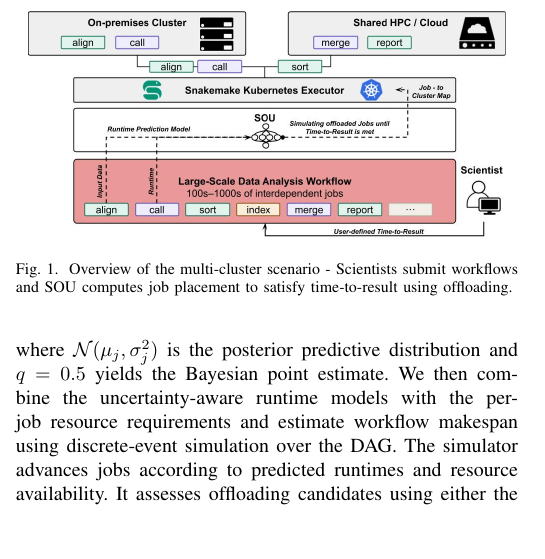
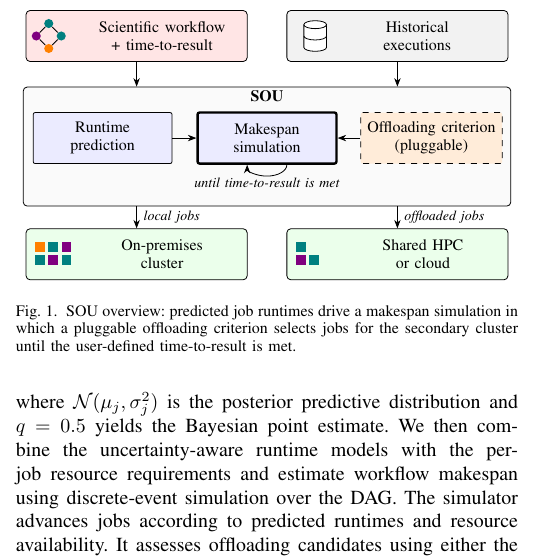
Before and after one commit to Papers-TU/AdaptiveOffloadingoScientificWorkflowJobsMultiCluster, a LaTeX paper (ieee_bigdata2026_posterpaper.tex, which reads img/fig_overview.tex, sections/2_approach.tex): part of one column of page 1 of 3, cut at the place of the change, the shorter picture padded with empty space. Compiled offline with pdfLaTeX; a missing font is replaced by an installed copy or a similar font; a LaTeX package or settings file that is missing is left out.

Commit message:
Replace Fig. 1 with high-level TikZ overview of SOU
Co-Authored-By: Claude Opus 5.5 <noreply@anthropic.com>

```diff
--- a/ieee_bigdata2026_posterpaper.tex
+++ b/ieee_bigdata2026_posterpaper.tex
@@ -24,6 +24,8 @@
 \newcommand{\func}[1]{\texttt{#1}}
 
 \usepackage{xcolor}
+\usepackage{tikz}
+\usetikzlibrary{arrows.meta,calc}
 \usepackage[hidelinks]{hyperref} % load last
 \Urlmuskip=0mu plus 1mu\relax
 \def\UrlBreaks{\do\/\do-\do\_}
--- /dev/null
+++ b/img/fig_overview.tex
@@ -0,0 +1,54 @@
+\begin{figure}[t]
+\centering
+\begin{tikzpicture}[
+  font=\footnotesize, >={Stealth[length=1.5mm]},
+  io/.style={draw, rounded corners=2pt, minimum width=3.9cm, minimum height=9mm, align=center},
+  stp/.style={draw, rounded corners=1pt, fill=white, minimum width=2.45cm, minimum height=9mm, align=center},
+  dot/.style={circle, fill=#1, inner sep=0pt, minimum size=1.6mm},
+  job/.style={fill=#1, minimum size=1.7mm, inner sep=0pt}
+]
+% ---- inputs
+\node[io, fill=red!10]  (wf)   at (2.0,4.4) {\hspace{9mm}Scientific workflow\\\hspace{9mm}+ time-to-result};
+\node[io, fill=gray!10] (hist) at (6.6,4.4) {\hspace{7mm}Historical\\\hspace{7mm}executions};
+% mini DAG icon
+\begin{scope}[shift={(0.45,4.4)}]
+  \node[dot=teal]   (a) at (0,0.22) {};
+  \node[dot=violet] (b) at (-0.22,0) {}; \node[dot=teal] (c) at (0.22,0) {};
+  \node[dot=orange] (d) at (0,-0.22) {};
+  \draw (a)--(b) (a)--(c) (b)--(d) (c)--(d);
+\end{scope}
+% database icon
+\begin{scope}[shift={(5.15,4.4)}]
+  \draw[fill=white] (-0.2,0.2) -- (-0.2,-0.2) arc[start angle=180, end angle=360, x radius=0.2, y radius=0.07] -- (0.2,0.2);
+  \draw[fill=white] (0,0.2) ellipse[x radius=0.2, y radius=0.07];
+  \draw (-0.2,0) arc[start angle=180, end angle=360, x radius=0.2, y radius=0.07];
+\end{scope}
+
+% ---- SOU
+\node[draw, rounded corners=2pt, fill=gray!4, minimum width=8.6cm, minimum height=21mm] (sou) at (4.3,2.45) {};
+\node[anchor=north, font=\footnotesize\bfseries, inner sep=2pt] at (sou.north) {SOU};
+\node[stp, fill=blue!8]                (pred) at (1.4,2.6)  {Runtime\\prediction};
+\node[stp, fill=blue!8, very thick]    (sim)  at (4.3,2.6)  {Makespan\\simulation};
+\node[stp, fill=orange!15, dashed]     (crit) at (7.2,2.6)  {Offloading criterion\\(pluggable)};
+\draw[->] (pred) -- (sim);
+\draw[->] (crit) -- (sim);
+\draw[->] (sim.south) ++(0.35,0) arc[start angle=0, end angle=-180, x radius=0.35, y radius=0.2];
+\node[font=\scriptsize\itshape, anchor=north, inner sep=1pt] at (4.3,1.93) {until time-to-result is met};
+
+% ---- clusters
+\node[io, fill=green!8] (c1) at (2.0,0.55) {\hspace{9mm}On-premises\\\hspace{9mm}cluster};
+\node[io, fill=green!8] (c2) at (6.6,0.55) {\hspace{9mm}Shared HPC\\\hspace{9mm}or cloud};
+\foreach \x/\y/\c in {0/0/teal,1/0/violet,2/0/teal,0/1/orange,1/1/teal,2/1/violet}
+  \node[job=\c] at ($(0.3,0.45)+(\x*0.23,\y*0.23)$) {};
+\foreach \x/\y/\c in {0/0/violet,1/0/teal,0/1/teal}
+  \node[job=\c] at ($(4.9,0.45)+(\x*0.23,\y*0.23)$) {};
+
+% ---- flow
+\draw[->] (wf)   -- (wf |- sou.north);
+\draw[->] (hist) -- (hist |- sou.north);
+\draw[->] (c1 |- sou.south) -- node[font=\scriptsize\itshape, right] {local jobs} (c1);
+\draw[->] (c2 |- sou.south) -- node[font=\scriptsize\itshape, right] {offloaded jobs} (c2);
+\end{tikzpicture}
+\caption{SOU overview: predicted job runtimes drive a makespan simulation in which a pluggable offloading criterion selects jobs for the secondary cluster until the user-defined time-to-result is met.}
+\label{fig:intro}
+\end{figure}
--- a/sections/2_approach.tex
+++ b/sections/2_approach.tex
@@ -8,9 +8,3 @@
 
 %aded to the secondary environment (the rest run in the primary). Let $M(J_{\text{off}})$ be the resulting makespan, $D$ the deadline, and $C(J_{\text{off}})$ the offloading cost. We seek $J_{\text{off}}^*\subseteq J$ such that $M(J_{\text{off}}^*)\le D$. As a workflow is composed of a set of jobs $J$, its makespan is influenced by the runtimes $t(j)$ of these jobs $j \in J$, their dependencies, and the extent of job parallelization. Since workflow makespan directly depends on job runtimes, we implement a two-step prediction approach where we first predict the runtimes of all jobs in $J$ and then use these predictions to estimate the workflow makespan of different job placements over the multi-cluster environment.
 
-\begin{figure}[t]
-    \centering
-    \includegraphics[
-        width=0.95\columnwidth
-    ]{img/011026_overview_BigData.jpg}
-    \caption{Overview of the multi-cluster scenario - Scientists submit workflows and SOU computes job placement to satisfy time-to-result using offloading.}
```
Also changed, not shown: sections/2_approach.tex (3 more changed lines).
